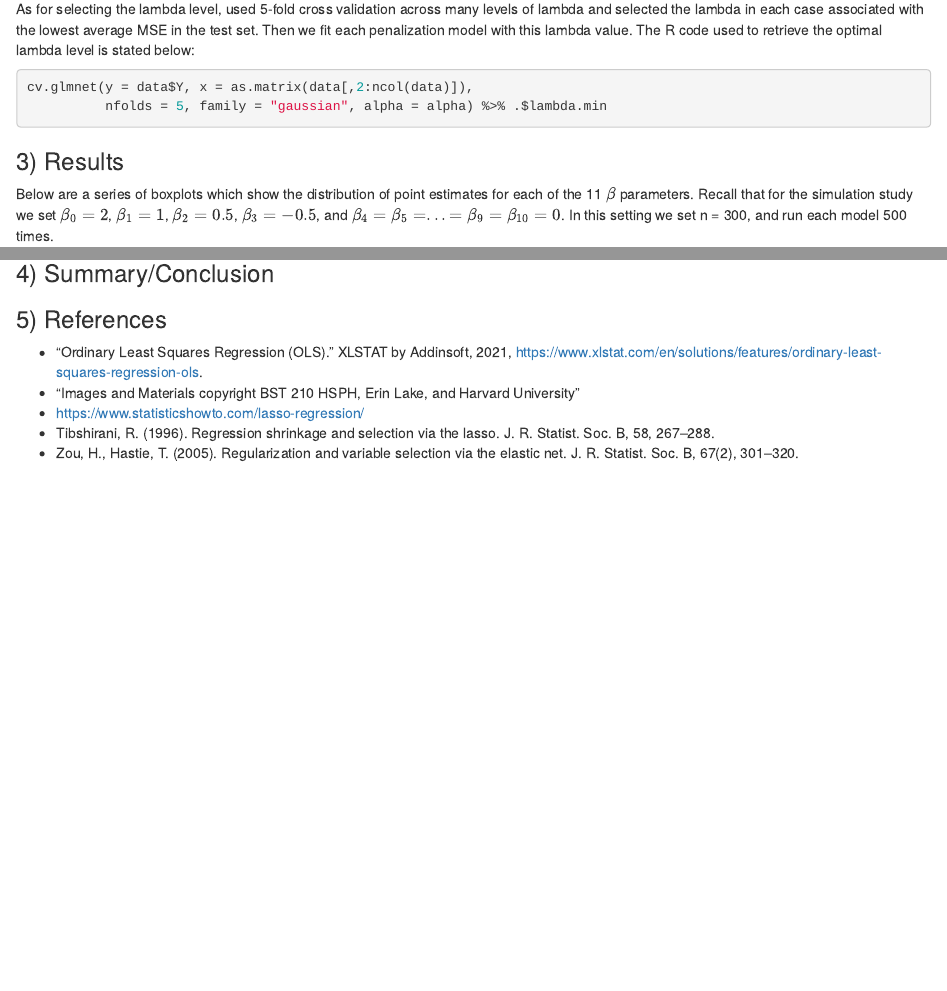
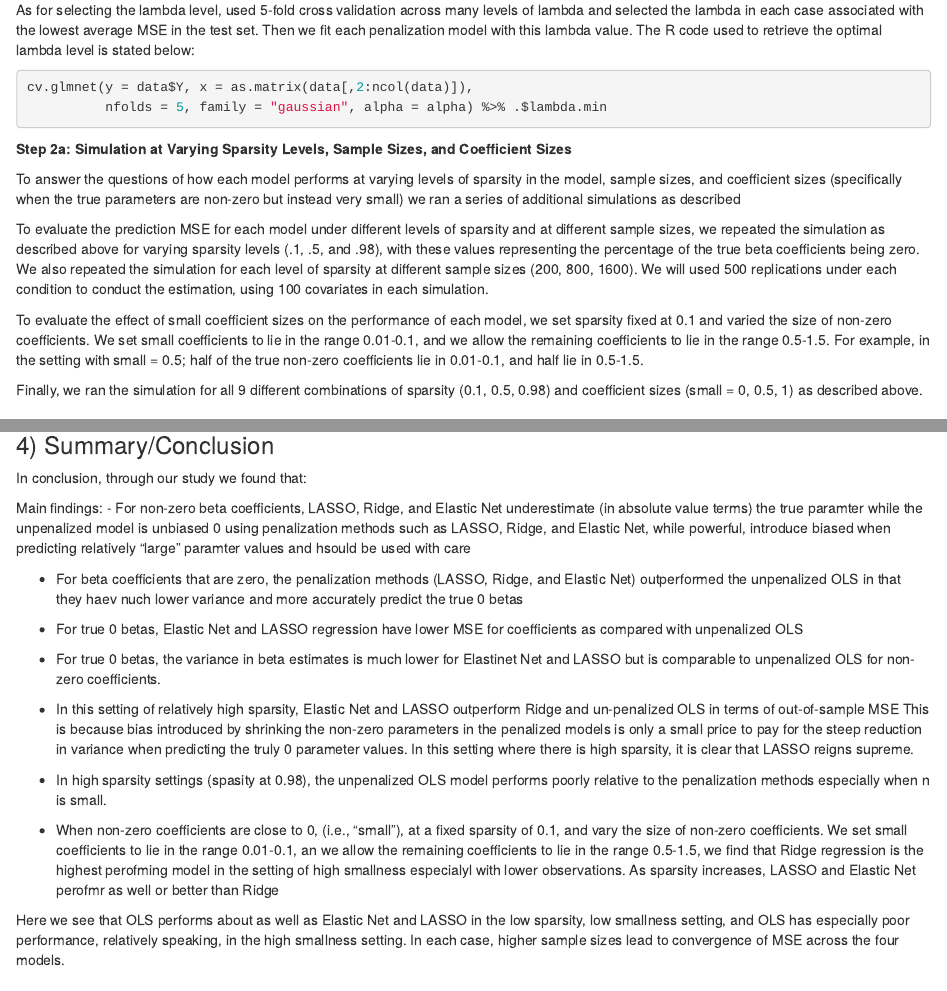
Before and after one commit to dnolter959/222_Project, an R Markdown document (Written_Report.Rmd): the page in a window 1100 px wide, from 4580 px down before the commit and from 4690 px down after it, so that both start at the same text, and a second part further down, joined at a grey line. The pictures show the output file Written_Report.html that the author committed with the source, opened offline.

Commit message:
completed methods, draft of conclusions

````diff
--- a/Written_Report.Rmd
+++ b/Written_Report.Rmd
@@ -3,8 +3,8 @@ title: "BST 222 Final Reoprt"
 author: "Zach Clement, Nona Jiang, Dan Nolte, Willow Duffell, Addison McGhee"
 date: "11/30/2021"
 output:
+  html_document: default
   pdf_document: default
-  html_document: default
 ---
 
 ```{r setup, include=FALSE, echo=FALSE}
@@ -192,6 +193,16 @@ As for selecting the lambda level, used 5-fold cross validation across many leve
 cv.glmnet(y = data$Y, x = as.matrix(data[,2:ncol(data)]),
           nfolds = 5, family = "gaussian", alpha = alpha) %>% .$lambda.min
 ```
+
+**Step 2a: Simulation at Varying Sparsity Levels, Sample Sizes, and Coefficient Sizes**
+
+To answer the questions of how each model performs at varying levels of sparsity in the model, sample sizes, and coefficient sizes (specifically when the true parameters are non-zero but instead very small) we ran a series of additional simulations as described
+
+To evaluate the prediction MSE for each model under different levels of sparsity and at different sample sizes, we repeated the simulation as described above for varying sparsity levels (.1, .5, and .98), with these values representing the percentage of the true beta coefficients being zero. We also repeated the simulation for each level of sparsity at different sample sizes (200, 800, 1600). We will used 500 replications under each condition to conduct the estimation, using 100 covariates in each simulation.
+
+To evaluate the effect of small coefficient sizes on the performance of each model, we set sparsity fixed at 0.1 and varied the size of non-zero coefficients. We set small coefficients to lie in the range 0.01-0.1, and we allow the remaining coefficients to lie in the range 0.5-1.5. For example, in the setting with small = 0.5; half of the true non-zero coefficients lie in 0.01-0.1, and half lie in 0.5-1.5.
+
+Finally, we ran the simulation for all 9 different combinations of sparsity (0.1, 0.5, 0.98) and coefficient sizes (small = 0, 0.5, 1) as described above.
 
 ### 3) Results
 
@@ -317,6 +328,26 @@ Here we see that OLS performs about as well as Elastic Net and LASSO in the low
 
 ### 4) Summary/Conclusion
 
+In conclusion, through our study we found that:
+
+Main findings:
+- For non-zero beta coefficients, LASSO, Ridge, and Elastic Net underestimate (in absolute value terms) the true paramter while the unpenalized model is unbiased
+  0 using penalization methods such as LASSO, Ridge, and Elastic Net, while powerful, introduce biased when predicting relatively "large" paramter values and hsould be used with care
+
+- For beta coefficients that are zero, the penalization methods (LASSO, Ridge, and Elastic Net) outperformed the unpenalized OLS in that they haev nuch lower variance and more accurately predict the true 0 betas
+
+- For true 0 betas, Elastic Net and LASSO regression have lower MSE for coefficients as compared with unpenalized OLS
+- For true 0 betas, the variance in beta estimates is much lower for Elastinet Net and LASSO but is comparable to unpenalized OLS for non-zero coefficients.
+
+- In this setting of relatively high sparsity, Elastic Net and LASSO outperform Ridge and un-penalized OLS in terms of out-of-sample MSE
+   This is because bias introduced by shrinking the non-zero parameters in the penalized models is only a small price to pay for the steep reduction in variance when predicting the truly 0 parameter values. In this setting where there is high sparsity, it is clear that LASSO reigns supreme.
+
+- In high sparsity settings (spasity at 0.98), the unpenalized OLS model performs poorly relative to the penalization methods especially when n is small.
+
+- When non-zero coefficients are close to 0, (i.e., “small”), at a fixed sparsity of 0.1, and vary the size of non-zero coefficients. We set small coefficients to lie in the range 0.01-0.1, an we allow the remaining coefficients to lie in the range 0.5-1.5, we find that Ridge regression is the highest perofming model in the setting of high smallness especialyl with lower observations. As sparsity increases, LASSO and Elastic Net perofmr as well or better than Ridge
+
+Here we see that OLS performs about as well as Elastic Net and LASSO in the low sparsity, low smallness setting, and OLS has especially poor performance, relatively speaking, in the high smallness setting. In each case, higher sample sizes lead to convergence of MSE across the four models.
+
 ### 5) References
 
 - “Ordinary Least Squares Regression (OLS).” XLSTAT by Addinsoft, 2021, https://www.xlstat.com/en/solutions/features/ordinary-least-squares-regression-ols.
````
Also changed, not shown: Written_Report.html, Written_Report.Rmd (17 more changed lines).
